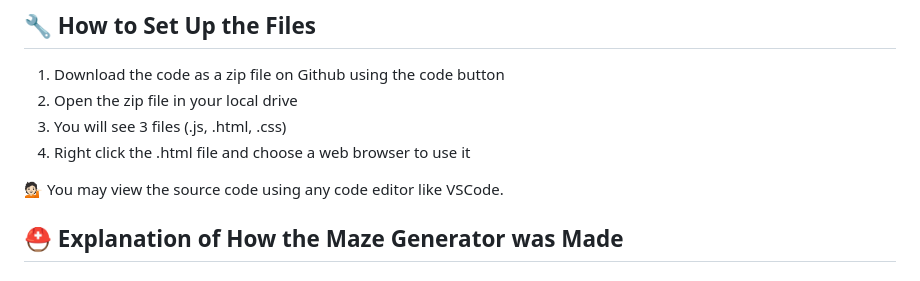
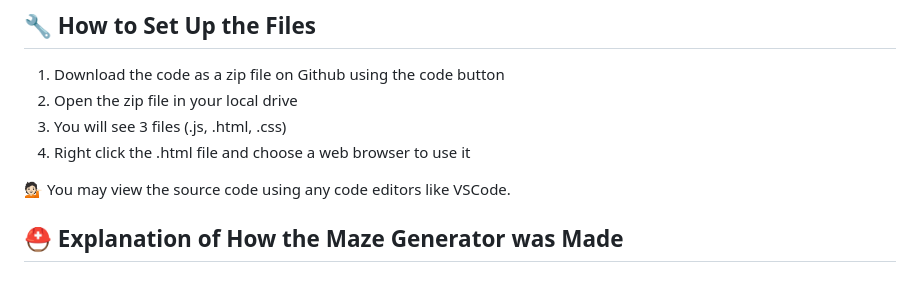
Before and after one commit to audrey06lee05/maze-generator, a Markdown page: README.md, the part around the change. Drawn GitHub-style.

```diff
--- a/README.md
+++ b/README.md
@@ -18,7 +18,7 @@
 3. You will see 3 files (.js, .html, .css)
 4. Right click the .html file and choose a web browser to use it <br/>
 
-💁🏻 You may view the source code using any code editor like VSCode.
+💁🏻 You may view the source code using any code editors like VSCode.
 
 ## ⛑️ Explanation of How the Maze Generator was Made
 #### 1️⃣ Canvas Setup and Initialization
```
